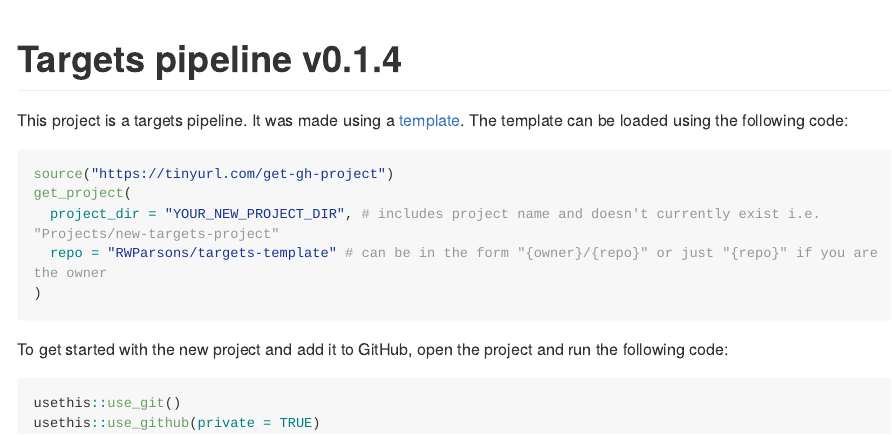
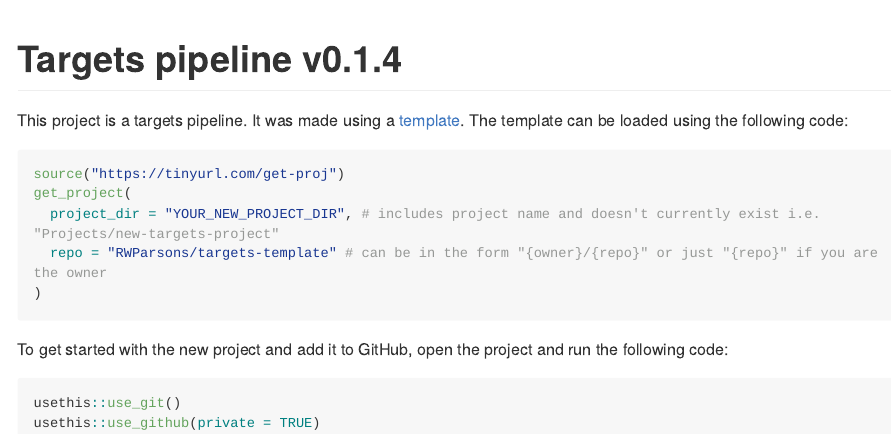
Before and after one commit to RWParsons/targets-template, an R Markdown document (README.Rmd): the page in a window 1100 px wide, from its top. Rendered offline with R 4.5, knitr and Pandoc, with nearby package versions; long lines of code are wrapped.

Commit message:
update link gist that remains as the latest version

````diff
--- a/README.Rmd
+++ b/README.Rmd
@@ -18,7 +18,7 @@ The template can be loaded using the following code:
 
 
 ```{r, eval=FALSE}
-source("https://tinyurl.com/get-gh-project")
+source("https://tinyurl.com/get-proj")
 get_project(
   project_dir = "YOUR_NEW_PROJECT_DIR", # includes project name and doesn't currently exist i.e. "Projects/new-targets-project"
   repo = "RWParsons/targets-template" # can be in the form "{owner}/{repo}" or just "{repo}" if you are the owner
````
Also changed, not shown: README.md.
